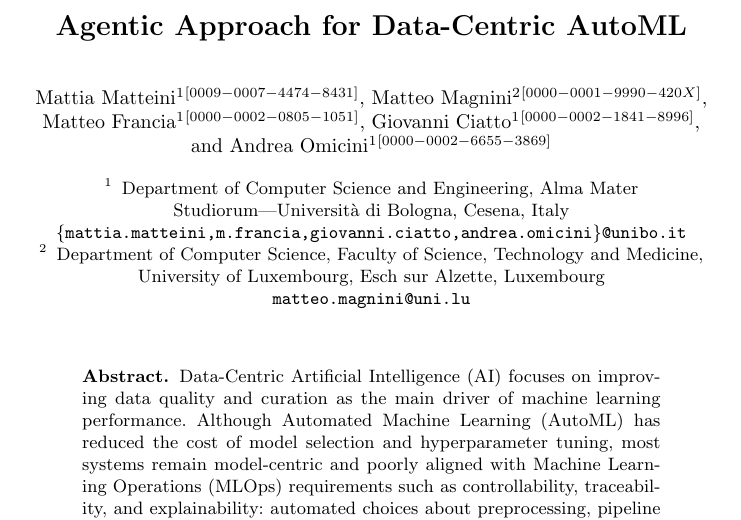
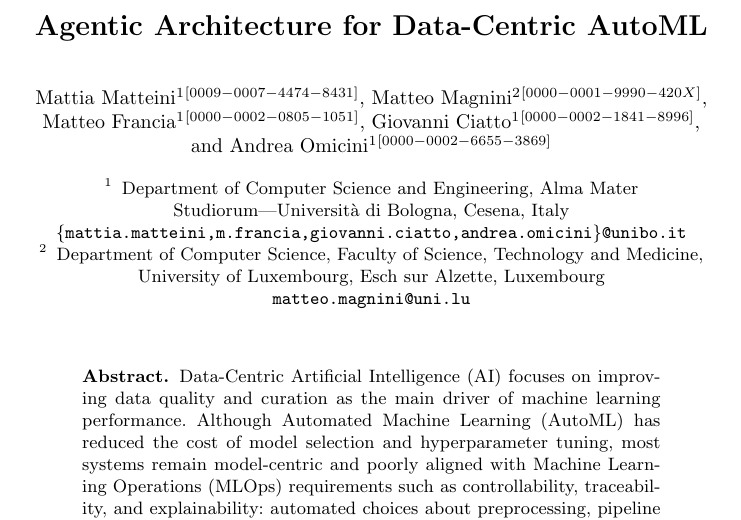
Before and after one commit to w4bo/ADBIS-2026-AgeML, a LaTeX thesis (main.tex): part of page 1 of 16, cut so that both start at the same text. Compiled offline with pdfLaTeX.

Commit message:
chore: fix title

```diff
--- a/main.tex
+++ b/main.tex
@@ -65,7 +65,7 @@
 \begin{document}
 \sloppy
 %
-\title{Agentic Approach for Data-Centric \acs{AutoML}}
+\title{Agentic Architecture for Data-Centric \acs{AutoML}}
 %
 %\titlerunning{Abbreviated paper title}
 % If the paper title is too long for the running head, you can set
```
